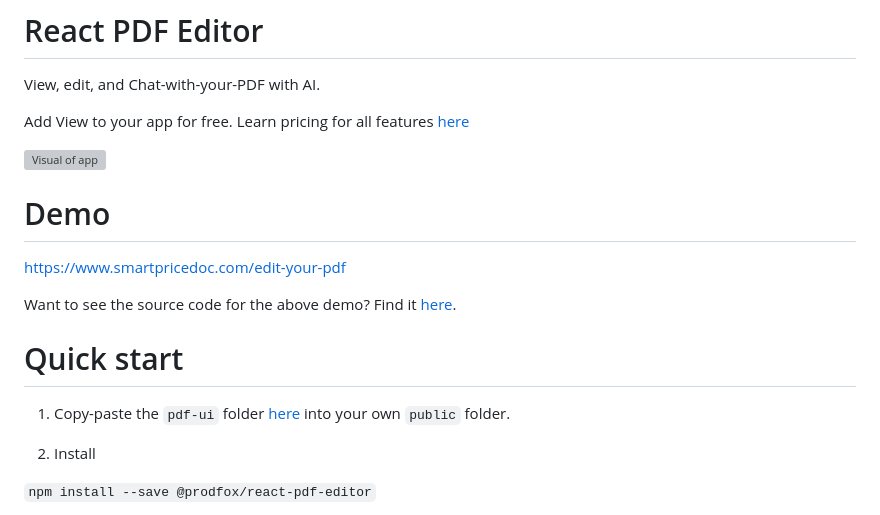
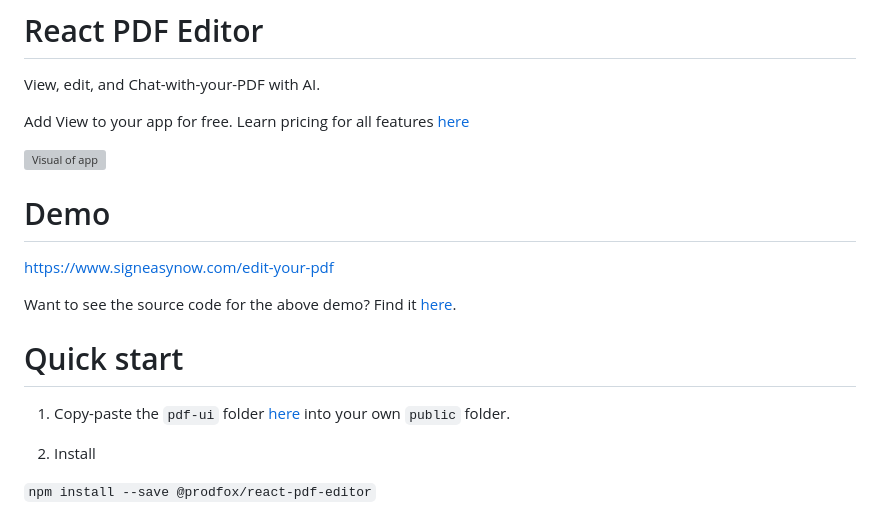
Before and after one commit to signeasynow/react-pdf-sdk, a Markdown page: README.md, the part around the change printed below. Rendered like a GitHub page; grey boxes are pictures that could not be loaded.

```diff
--- a/README.md
+++ b/README.md
@@ -8,5 +8,5 @@ Add View to your app for free. Learn pricing for all features [here](https://www
 
 # Demo
 
-https://www.smartpricedoc.com/edit-your-pdf
+https://www.signeasynow.com/edit-your-pdf
 
```
Also changed, not shown: other parts of README.md (+3 -3 lines).
